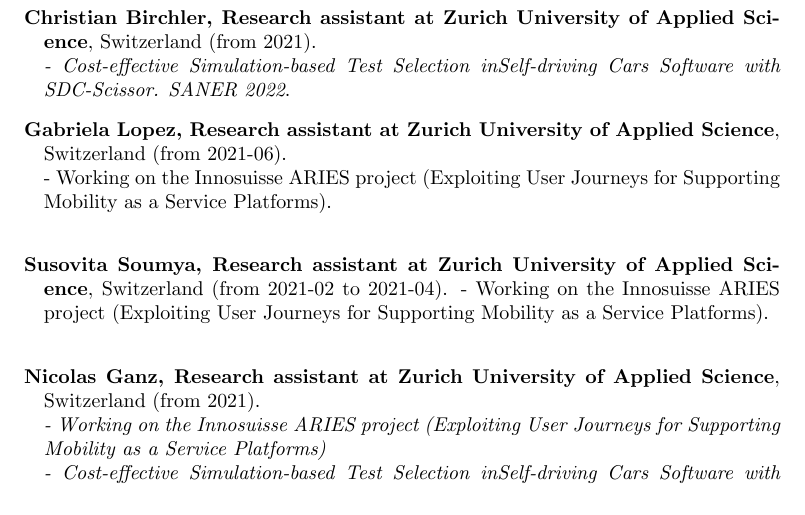
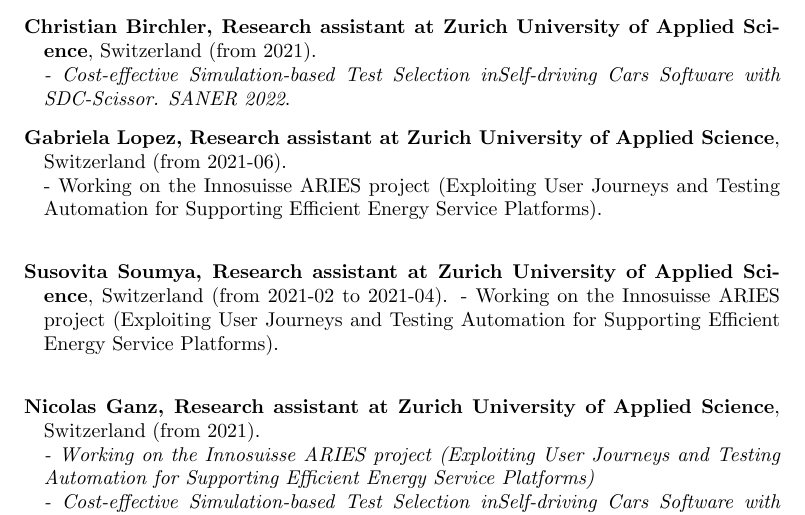
Before and after one commit to spanichella/spanichella.github.io, a LaTeX CV (img/CV/CV.tex): part of page 20 of 25 before the commit and part of page 20 of 26 after it, cut so that both start at the same text. The pictures show the PDF file img/CV.pdf that the author committed with the source.

Commit message:
updated projects

```diff
--- a/img/CV/CV.tex
+++ b/img/CV/CV.tex
@@ -223,7 +223,7 @@
 \vspace{-1.5mm}
   \item The paper [Sebastiano Panichella, Andrea Di Sorbo, Emitza Guzman, Corrado Aaron Visaggio, Gerardo Canfora, Harald C. Gall: How can I improve my app? Classifying user reviews for software maintenance and evolution. ICSME 2015: 281-290], which originated the idea behind this SNF project, is one of the \textbf{most cited papers of ICMSE 2015} (as reported in Google scholar), with over 370 citations in around 5-6 years.
   \item The research proposal submitted to the H2020 grant called COSMOS: ``DevOps for Complex Cyber-physical Systems" was selected for funding in 2021.
-  \item The research proposal submitted to the Innosuisse called ``ARIES: Exploiting User Journeys for Supporting Mobility as a Service Platforms" was selected for funding in 2021.
+  \item The research proposal submitted to the Innosuisse called ``ARIES: Exploiting User Journeys and Testing Automation for Supporting Efficient Energy Service Platforms" was selected for funding in 2021.
 \vspace{-1.5mm}
   \item The paper ICPC wrote during the bachelor studies of Dr. Panichella-[Giovanni Capobianco, Andrea De Lucia, Rocco Oliveto, Annibale Panichella, Sebastiano Panichella: On the role of the nouns in IR-based traceability recovery. ICPC 2009: 148-157] is \textbf{among the most influential papers of ICPC in the last decade [period 2009-2019]}.
   \vspace{-1.5mm}
@@ -666,7 +665,7 @@
 \begin{innerlist}
 \item Technical coordinator of the H2020 project "COSMOS: DevOps for Complex Cyber-physical Systems"   (recently selected for funding)
 \item
-Technical coordinator of the Innosuisse project "ARIES: Exploiting User Journeys for Supporting Mobility as a Service Platforms"   (recently selected for funding) \\
+Technical coordinator of the Innosuisse project "ARIES: Exploiting User Journeys and Testing Automation for Supporting Efficient Energy Service Platforms"   (recently selected for funding) \\
 	\end{innerlist}
 
 
@@ -851,7 +850,7 @@
 %\newpage
 \textbf{Innosuisse projects}
 \begin{innerlist}
-   \item Sebastiano Panichella is the main research responsible of Innosuisse project ARIES: Exploiting User Journeys for Supporting Mobility as a Service Platforms (project Nr. 45548.1 IP-ICT).
+   \item Sebastiano Panichella is the main research responsible of Innosuisse project ARIES: Exploiting User Journeys and Testing Automation for Supporting Efficient Energy Service Platforms (project Nr. 45548.1 IP-ICT).
 ARIES brings together a consortium of two partners: the start-up BOND (\href{https://bond.info/en/}{https://bond.info/en/}) and the ZHAW.
 ARIES project will deliver a user-oriented self-adaptive software platform that implements requirements and testing engineering mechanisms to enhance customer experience. ARIES project will be realized in the context of BOND, a Swiss e-bike sharing start-up.\\
 \textbf{Total project funding:} Sebastiano Panichella got direct funding for around \textbf{500,000 CHF}\\
@@ -991,13 +990,13 @@
 \\\textit{- Cost-effective Simulation-based Test Selection inSelf-driving Cars Software with SDC-Scissor.  SANER 2022}.
 
 \item \textbf{Gabriela Lopez, Research assistant at Zurich University of Applied Science}, Switzerland (from 2021-06). \\
-- Working on the Innosuisse ARIES project (Exploiting User Journeys for Supporting Mobility as a Service Platforms).\\
+- Working on the Innosuisse ARIES project (Exploiting User Journeys and Testing Automation for Supporting Efficient Energy Service Platforms).\\
 
 \item \textbf{Susovita Soumya, Research assistant at Zurich University of Applied Science}, Switzerland (from 2021-02 to 2021-04).
-- Working on the Innosuisse ARIES project (Exploiting User Journeys for Supporting Mobility as a Service Platforms).\\
+- Working on the Innosuisse ARIES project (Exploiting User Journeys and Testing Automation for Supporting Efficient Energy Service Platforms).\\
 
 \item \textbf{Nicolas Ganz, Research assistant at Zurich University of Applied Science}, Switzerland (from 2021). \\
-\textit{- Working on the Innosuisse ARIES project (Exploiting User Journeys for Supporting Mobility as a Service Platforms)}\\
+\textit{- Working on the Innosuisse ARIES project (Exploiting User Journeys and Testing Automation for Supporting Efficient Energy Service Platforms)}\\
 \textit{- Cost-effective Simulation-based Test Selection inSelf-driving Cars Software with SDC-Scissor.  SANER 2022}.
 
 \item \textbf{Muhammad Ilyas Azeem, PhD student at Laboratory for Internet Software Technologies}, Institute of Software Chinese Academy of Sciences, Beijing 100190, China. .\\
```
Also changed, not shown: img/CV/CV-short.tex (+4 -4 lines), img/CV-short.pdf, img/CV.pdf, img/CV/CV.tex (3 more changed lines), 1 other file.
